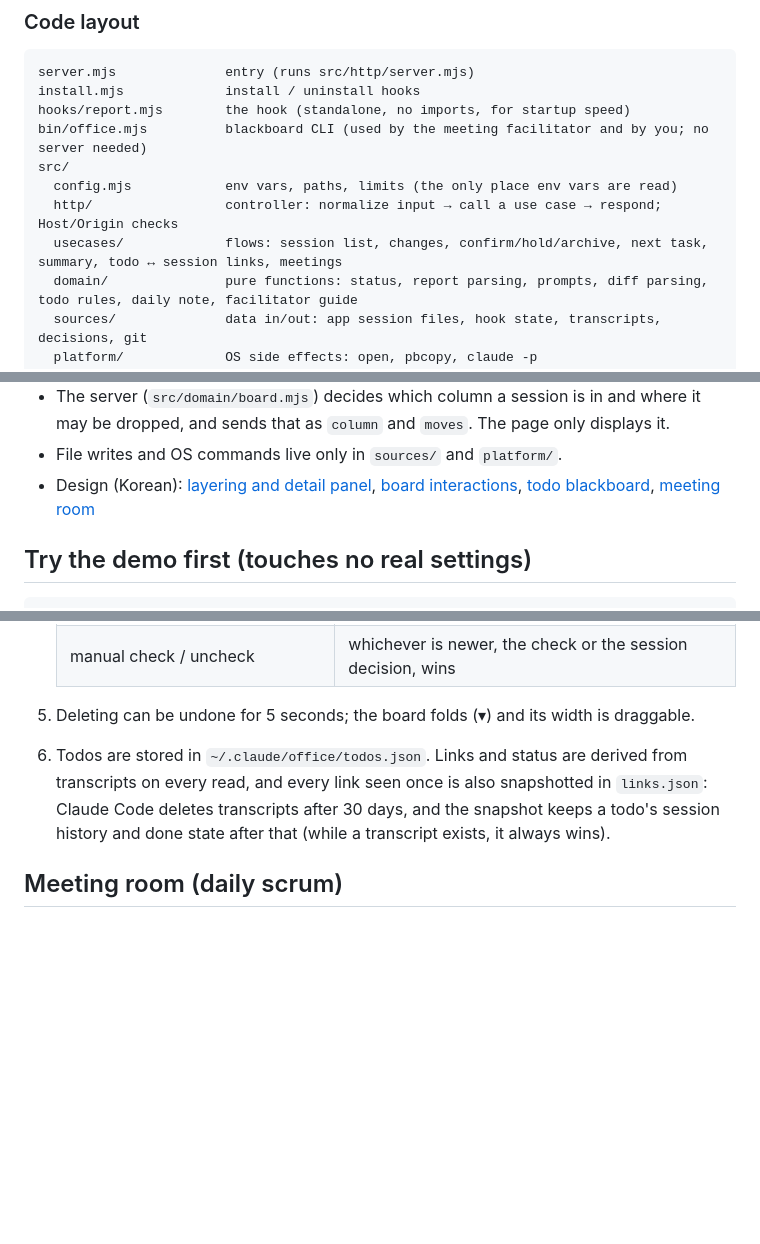
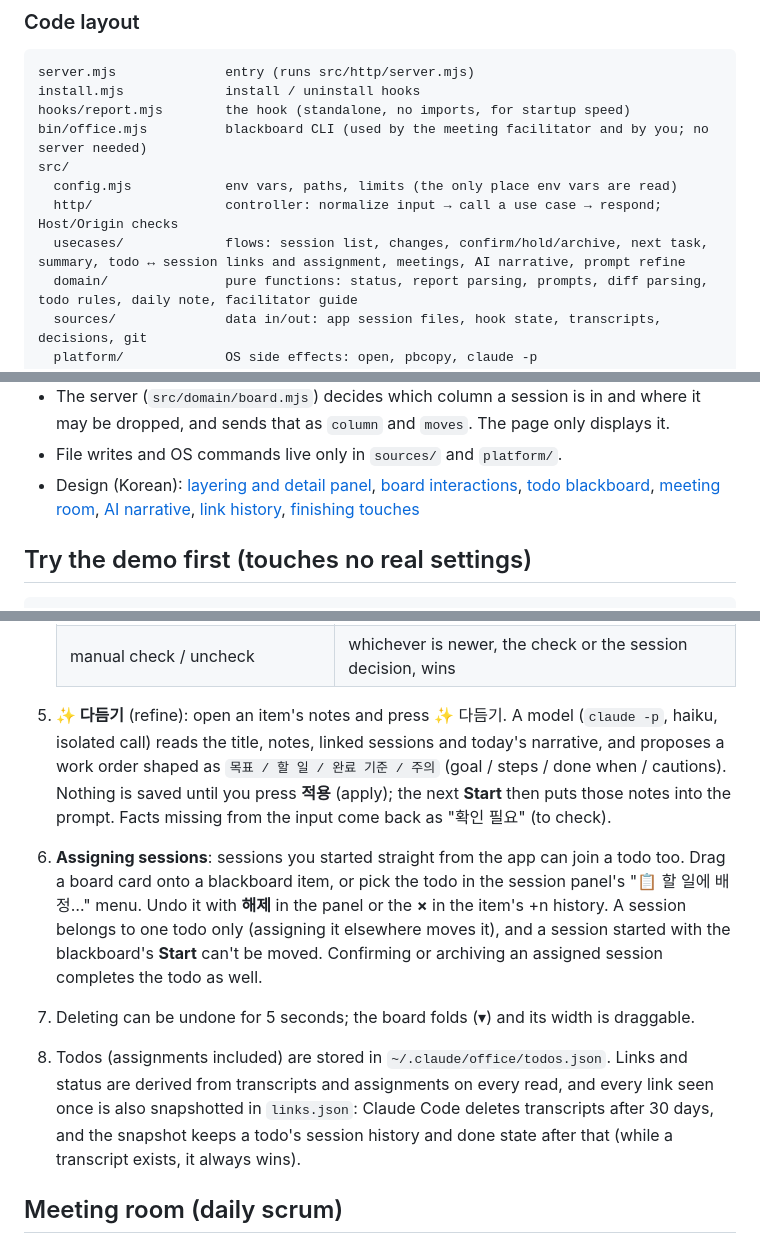
Before and after one commit to claire-lemon/claude-office, a Markdown page: README.en.md, 3 parts joined by grey strips. GitHub-like rendering; blank space fills up the shorter version.

```diff
--- a/README.en.md
+++ b/README.en.md
@@ -66,7 +66,7 @@ bin/office.mjs          blackboard CLI (used by the meeting facilitator and by y
 src/
   config.mjs            env vars, paths, limits (the only place env vars are read)
   http/                 controller: normalize input → call a use case → respond; Host/Origin checks
-  usecases/             flows: session list, changes, confirm/hold/archive, next task, summary, todo ↔ session links, meetings
+  usecases/             flows: session list, changes, confirm/hold/archive, next task, summary, todo ↔ session links and assignment, meetings, AI narrative, prompt refine
   domain/               pure functions: status, report parsing, prompts, diff parsing, todo rules, daily note, facilitator guide
   sources/              data in/out: app session files, hook state, transcripts, decisions, git
   platform/             OS side effects: open, pbcopy, claude -p
@@ -85,7 +85,7 @@ test/integration/       server, fixtures, temp git repos
 - Rules live in tables. A new column, drop rule, filter, button, or editable field is one more row (where: [design §4](docs/specs/2026-09-28-board-interactions-design.md#4-확장-지점-나중에-기능을-붙이는-곳), Korean).
 - The server (`src/domain/board.mjs`) decides which column a session is in and where it may be dropped, and sends that as `column` and `moves`. The page only displays it.
 - File writes and OS commands live only in `sources/` and `platform/`.
-- Design (Korean): [layering and detail panel](docs/specs/2026-09-28-layering-and-panel-design.md), [board interactions](docs/specs/2026-09-28-board-interactions-design.md), [todo blackboard](docs/specs/2026-09-28-todo-blackboard-design.md), [meeting room](docs/specs/2026-09-29-meeting-room-design.md)
+- Design (Korean): [layering and detail panel](docs/specs/2026-09-28-layering-and-panel-design.md), [board interactions](docs/specs/2026-09-28-board-interactions-design.md), [todo blackboard](docs/specs/2026-09-28-todo-blackboard-design.md), [meeting room](docs/specs/2026-09-29-meeting-room-design.md), [AI narrative](docs/specs/2026-09-29-daily-narrative-design.md), [link history](docs/specs/2026-09-29-todo-history-design.md), [finishing touches](docs/specs/2026-09-29-finishing-touches-design.md)
 
 ## Try the demo first (touches no real settings)
 
@@ -143,8 +143,10 @@ A chalkboard on the office's left wall holds today's todos. Each item has a **
    | confirmed · archived | done (struck through for the rest of the day, hidden after midnight) |
    | manual check / uncheck | whichever is newer, the check or the session decision, wins |
 
-5. Deleting can be undone for 5 seconds; the board folds (▾) and its width is draggable.
-6. Todos are stored in `~/.claude/office/todos.json`. Links and status are derived from transcripts on every read, and every link seen once is also snapshotted in `links.json`: Claude Code deletes transcripts after 30 days, and the snapshot keeps a todo's session history and done state after that (while a transcript exists, it always wins).
+5. **✨ 다듬기** (refine): open an item's notes and press ✨ 다듬기. A model (`claude -p`, haiku, isolated call) reads the title, notes, linked sessions and today's narrative, and proposes a work order shaped as `목표 / 할 일 / 완료 기준 / 주의` (goal / steps / done when / cautions). Nothing is saved until you press **적용** (apply); the next **Start** then puts those notes into the prompt. Facts missing from the input come back as "확인 필요" (to check).
+6. **Assigning sessions**: sessions you started straight from the app can join a todo too. Drag a board card onto a blackboard item, or pick the todo in the session panel's "📋 할 일에 배정…" menu. Undo it with **해제** in the panel or the **×** in the item's +n history. A session belongs to one todo only (assigning it elsewhere moves it), and a session started with the blackboard's **Start** can't be moved. Confirming or archiving an assigned session completes the todo as well.
+7. Deleting can be undone for 5 seconds; the board folds (▾) and its width is draggable.
+8. Todos (assignments included) are stored in `~/.claude/office/todos.json`. Links and status are derived from transcripts and assignments on every read, and every link seen once is also snapshotted in `links.json`: Claude Code deletes transcripts after 30 days, and the snapshot keeps a todo's session history and done state after that (while a transcript exists, it always wins).
 
 ## Meeting room (daily scrum)
 
```
Also changed, not shown: other parts of README.en.md (+2 -1 lines), README.md (+8 -5 lines), docs/specs/2026-09-29-finishing-touches-design.md (+21 -1 lines), docs/images/meeting-room.png, docs/images/office-light.png.
